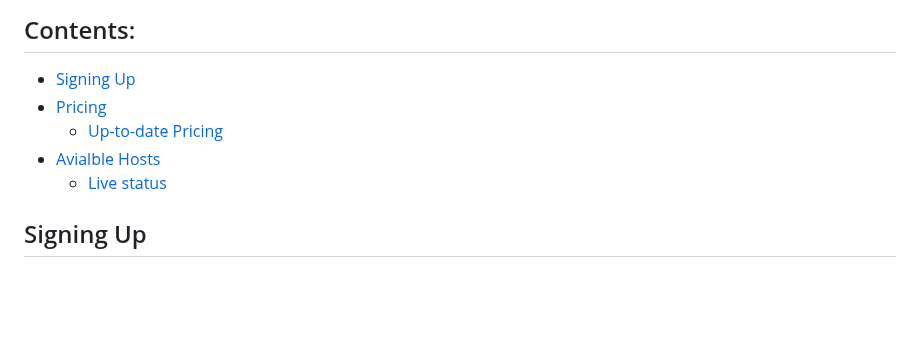
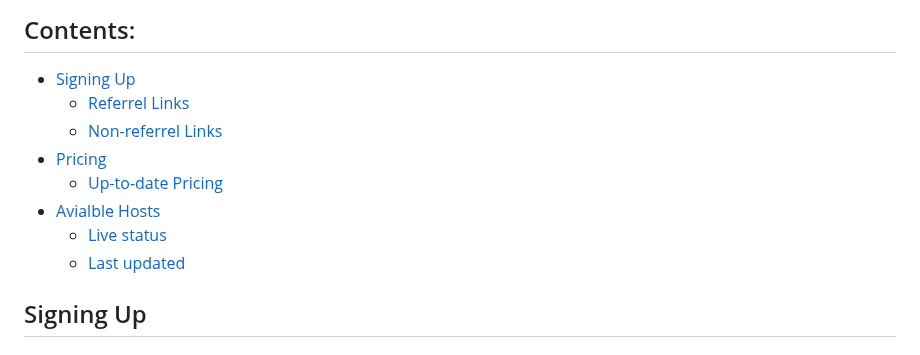
Before and after one commit to fynks/alldebrid-vs-realdebrid, a Markdown page: README.md, the part around the change. GitHub-like rendering; blank space fills up the shorter version.

Commit message:
updated TOC

```diff
--- a/README.md
+++ b/README.md
@@ -4,10 +4,13 @@ A quick camprision of available hosts for [AllDebrid](https://alldebrid.com/), [
 
 ## Contents:
 - [Signing Up](#signing-up)
+    - [Referrel Links](#referrel-links)
+    - [Non-referrel Links](#non-referrel-links)
 - [Pricing](#pricing)
   - [Up-to-date Pricing](#up-to-date-pricing)
 - [Avialble Hosts](#avialble-hosts)
   - [Live status](#live-status)
+  - [Last updated](#last-updated-monday-december-12-2024)
 
 
 ## Signing Up
```
